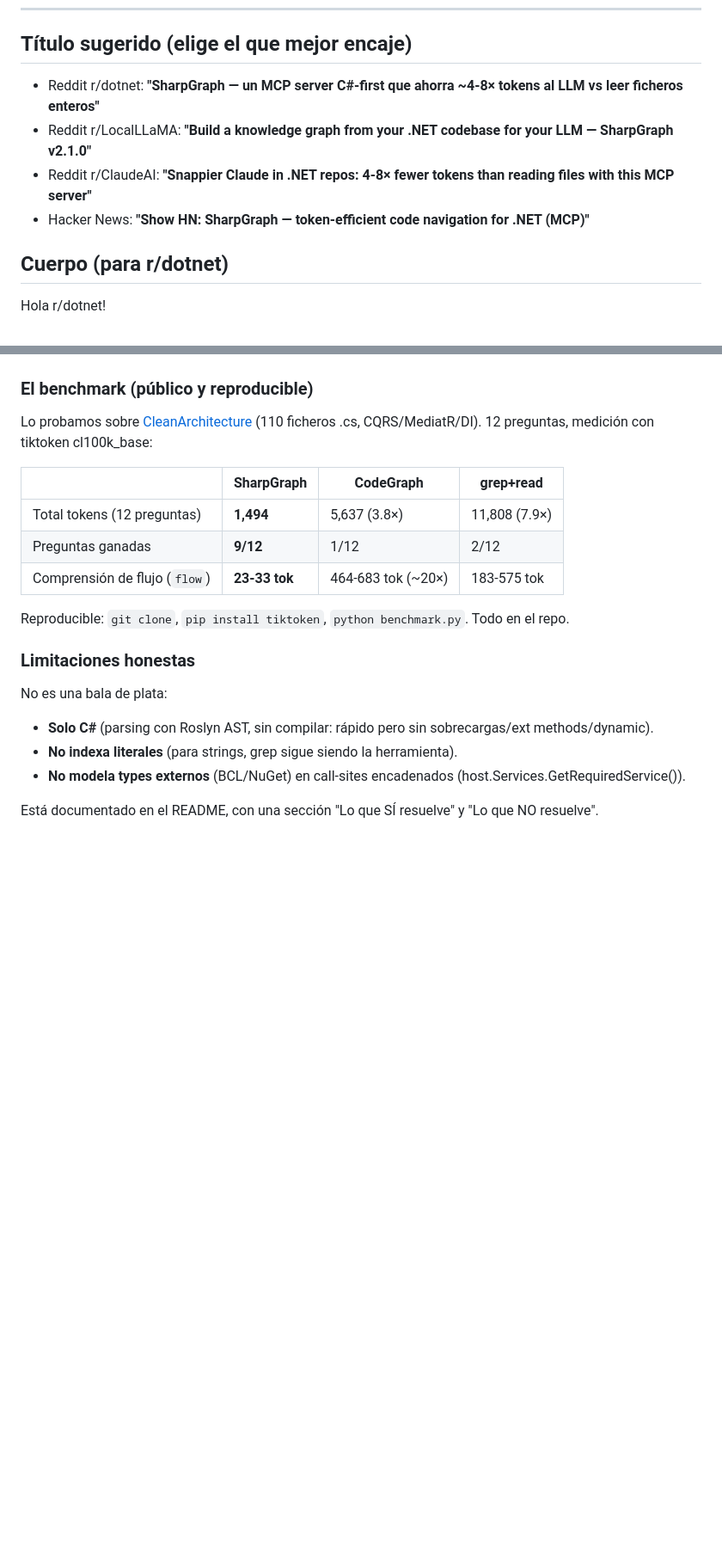
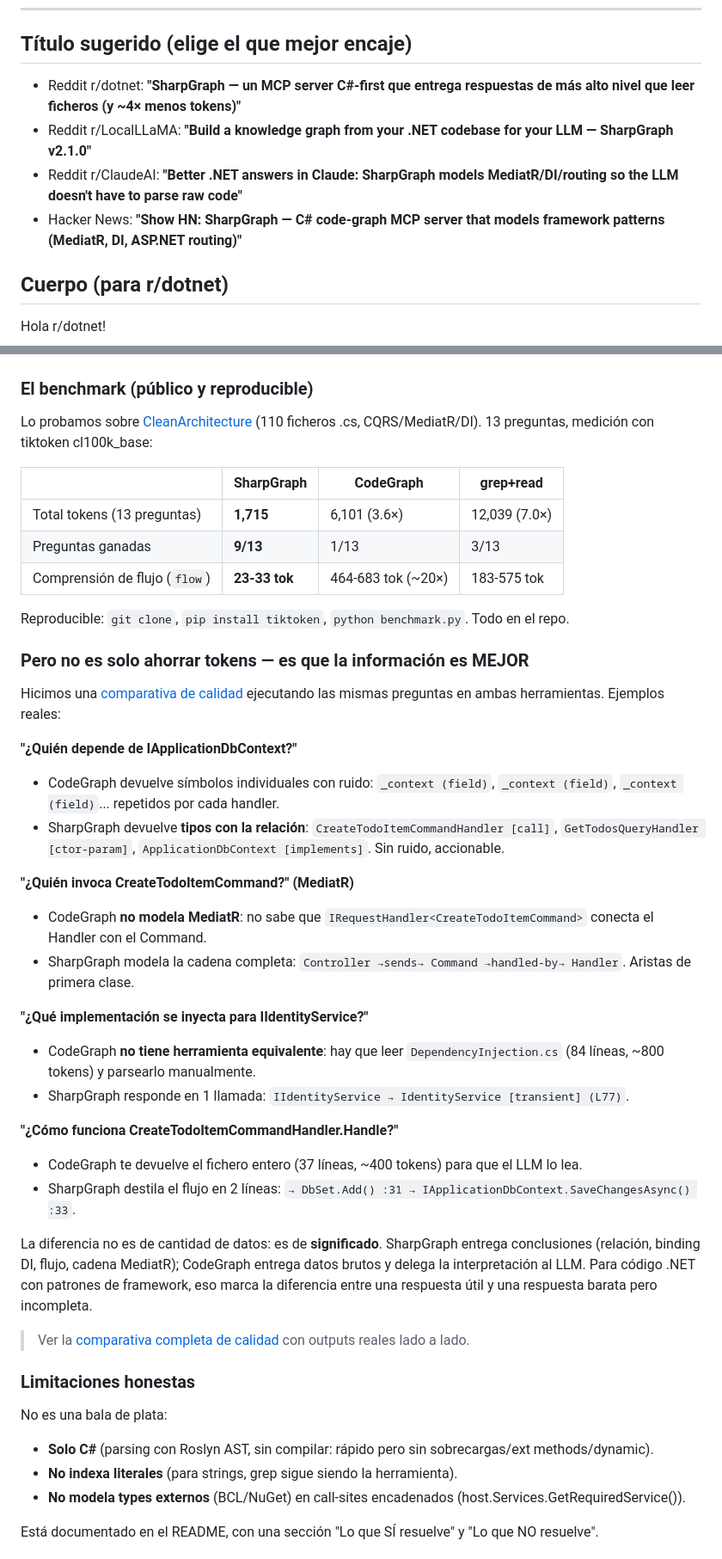
Before and after one commit to JavierFrauca/sharpgraph, a Markdown page: docs/PROMO.md, 2 parts joined by grey strips. Shown at 86% size. GitHub-like rendering; blank space fills up the shorter version.

Commit message:
docs: PROMO.md actualizado con comparativa de calidad
No es solo ahorrar tokens — la información que entrega SharpGraph es
mejor que la de CodeGraph. El post ahora incluye:

- 4 ejemplos reales de diferencia de calidad (callers, MediatR, DI, flow)
- Números del benchmark actualizados (13 preguntas, 3.6× vs CG)
- Títulos alternativos que enfatizan calidad, no solo coste
- Enlace a docs/CALIDAD.md (outputs reales lado a lado)

```diff
--- a/docs/PROMO.md
+++ b/docs/PROMO.md
@@ -8,10 +8,10 @@
 
 ## Título sugerido (elige el que mejor encaje)
 
-- Reddit r/dotnet: **"SharpGraph — un MCP server C#-first que ahorra ~4-8× tokens al LLM vs leer ficheros enteros"**
+- Reddit r/dotnet: **"SharpGraph — un MCP server C#-first que entrega respuestas de más alto nivel que leer ficheros (y ~4× menos tokens)"**
 - Reddit r/LocalLLaMA: **"Build a knowledge graph from your .NET codebase for your LLM — SharpGraph v2.1.0"**
-- Reddit r/ClaudeAI: **"Snappier Claude in .NET repos: 4-8× fewer tokens than reading files with this MCP server"**
-- Hacker News: **"Show HN: SharpGraph — token-efficient code navigation for .NET (MCP)"**
+- Reddit r/ClaudeAI: **"Better .NET answers in Claude: SharpGraph models MediatR/DI/routing so the LLM doesn't have to parse raw code"**
+- Hacker News: **"Show HN: SharpGraph — C# code-graph MCP server that models framework patterns (MediatR, DI, ASP.NET routing)"**
 
 ## Cuerpo (para r/dotnet)
 
@@ -35,15 +35,39 @@ SharpGraph responde a esa pregunta en **~50-250 tokens**, con la cadena exacta y
 
 ### El benchmark (público y reproducible)
 
-Lo probamos sobre [CleanArchitecture](https://github.com/JasonTaylorDev/CleanArchitecture) (110 ficheros .cs, CQRS/MediatR/DI). 12 preguntas, medición con tiktoken cl100k_base:
+Lo probamos sobre [CleanArchitecture](https://github.com/JasonTaylorDev/CleanArchitecture) (110 ficheros .cs, CQRS/MediatR/DI). 13 preguntas, medición con tiktoken cl100k_base:
 
 | | SharpGraph | CodeGraph | grep+read |
 |---|---|---|---|
-| Total tokens (12 preguntas) | **1,494** | 5,637 (3.8×) | 11,808 (7.9×) |
-| Preguntas ganadas | **9/12** | 1/12 | 2/12 |
+| Total tokens (13 preguntas) | **1,715** | 6,101 (3.6×) | 12,039 (7.0×) |
+| Preguntas ganadas | **9/13** | 1/13 | 3/13 |
 | Comprensión de flujo (`flow`) | **23-33 tok** | 464-683 tok (~20×) | 183-575 tok |
 
 Reproducible: `git clone`, `pip install tiktoken`, `python benchmark.py`. Todo en el repo.
+
+### Pero no es solo ahorrar tokens — es que la información es MEJOR
+
+Hicimos una [comparativa de calidad](https://github.com/JavierFrauca/sharpgraph/blob/main/docs/CALIDAD.md) ejecutando las mismas preguntas en ambas herramientas. Ejemplos reales:
+
+**"¿Quién depende de IApplicationDbContext?"**
+- CodeGraph devuelve símbolos individuales con ruido: `_context (field)`, `_context (field)`, `_context (field)`... repetidos por cada handler.
+- SharpGraph devuelve **tipos con la relación**: `CreateTodoItemCommandHandler [call]`, `GetTodosQueryHandler [ctor-param]`, `ApplicationDbContext [implements]`. Sin ruido, accionable.
+
+**"¿Quién invoca CreateTodoItemCommand?" (MediatR)**
+- CodeGraph **no modela MediatR**: no sabe que `IRequestHandler<CreateTodoItemCommand>` conecta el Handler con el Command.
+- SharpGraph modela la cadena completa: `Controller →sends→ Command →handled-by→ Handler`. Aristas de primera clase.
+
+**"¿Qué implementación se inyecta para IIdentityService?"**
+- CodeGraph **no tiene herramienta equivalente**: hay que leer `DependencyInjection.cs` (84 líneas, ~800 tokens) y parsearlo manualmente.
+- SharpGraph responde en 1 llamada: `IIdentityService → IdentityService [transient] (L77)`.
+
+**"¿Cómo funciona CreateTodoItemCommandHandler.Handle?"**
+- CodeGraph te devuelve el fichero entero (37 líneas, ~400 tokens) para que el LLM lo lea.
+- SharpGraph destila el flujo en 2 líneas: `→ DbSet.Add() :31 → IApplicationDbContext.SaveChangesAsync() :33`.
+
+La diferencia no es de cantidad de datos: es de **significado**. SharpGraph entrega conclusiones (relación, binding DI, flujo, cadena MediatR); CodeGraph entrega datos brutos y delega la interpretación al LLM. Para código .NET con patrones de framework, eso marca la diferencia entre una respuesta útil y una respuesta barata pero incompleta.
+
+> Ver la [comparativa completa de calidad](https://github.com/JavierFrauca/sharpgraph/blob/main/docs/CALIDAD.md) con outputs reales lado a lado.
 
 ### Limitaciones honestas
 
```
